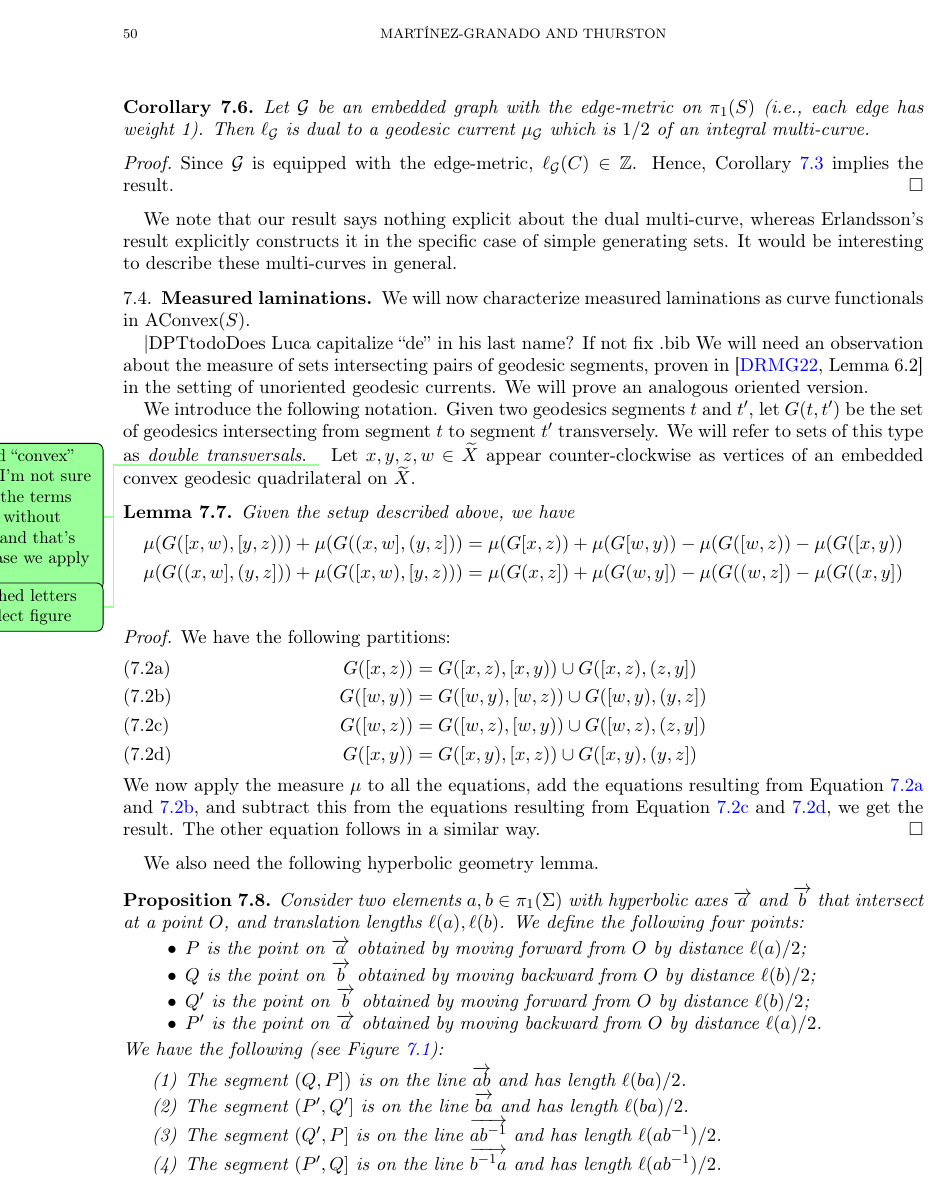
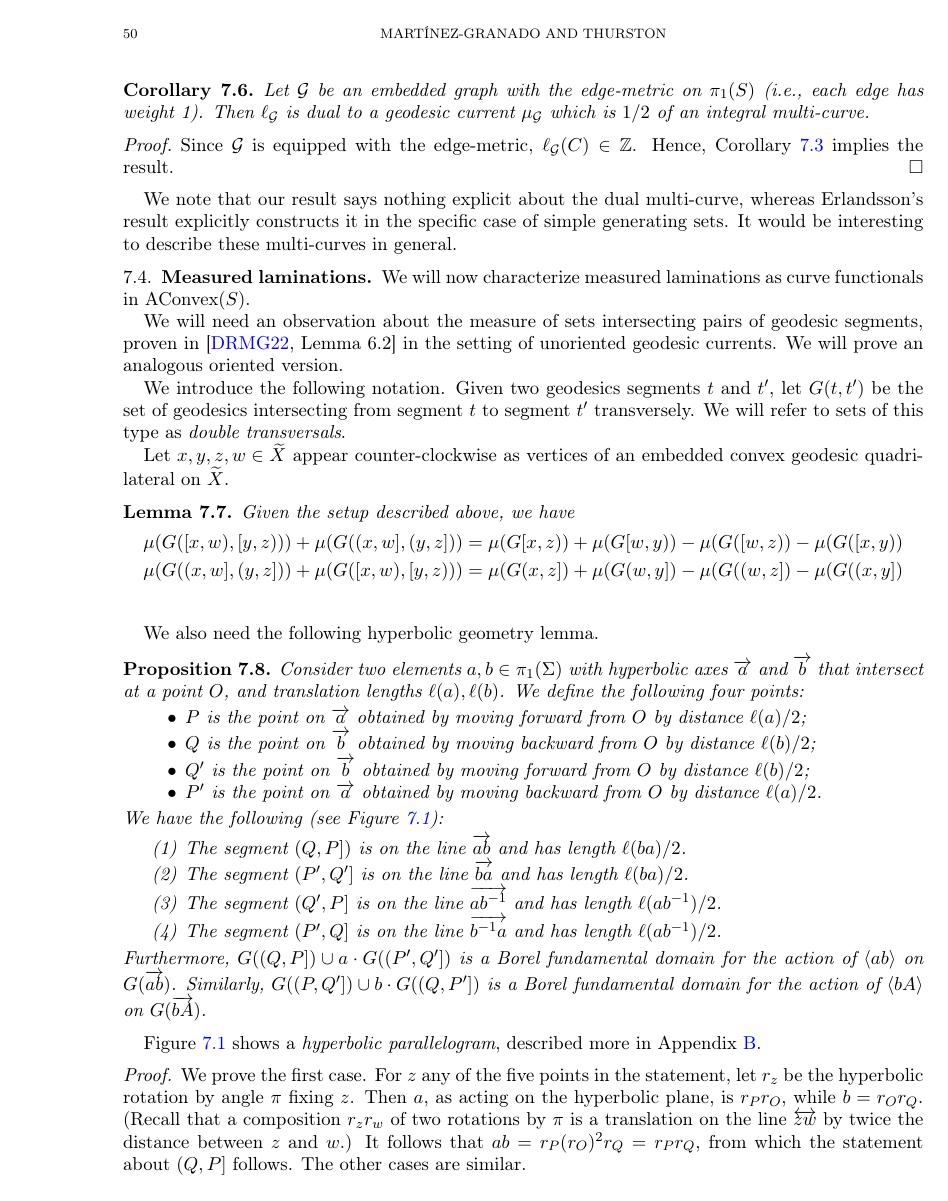
Before and after one commit to dpthurst/Currents-and-intersections, a LaTeX paper (Intersections.tex, which reads special-classes.tex): page 50 of 76. Compiled offline with pdfLaTeX.

Commit message:
Update on Overleaf.

```diff
--- a/special-classes.tex
+++ b/special-classes.tex
@@ -117,13 +117,10 @@ We note that our result says nothing explicit about the dual multi-curve, wherea
 
 We will now characterize measured laminations as curve functionals in $\AConvex(S)$.
 
-|DPTtodo{Does Luca capitalize ``de'' in his last name? If not fix .bib}
 We will need an observation about the measure of sets intersecting pairs of geodesic segments, proven in \cite[Lemma~6.2]{dRMG22:Duals} in the setting of unoriented geodesic currents. We will prove an analogous oriented version.
 
 We introduce the following notation. Given two geodesics segments $t$ and $t'$, let $G(t , t')$ be the set of geodesics intersecting from segment $t$ to segment $t'$ transversely. We will refer to sets of this type as \emph{double transversals}.
-\DPTtodo{Added ``convex'' since I'm not sure what the terms mean
-  without that, and that's the case we apply it}
-\DPTtodo{Switched letters to reflect figure}
+
 Let $x,y,z,w \in \wt{X}$ appear counter-clockwise as vertices of an
 embedded convex geodesic quadrilateral on $\wt{X}$.
 
@@ -139,27 +136,6 @@ Given the setup described above, we have
 \end{align*}
 \label{lem:otalclaim}
 \end{lemma}
-
-\begin{proof}
-We have the following partitions:
-\begin{subequations}
-\begin{align}
-G([x,z)) &= G([x,z), [x,y)) \cup G([x,z), (z,y])
-\label{eq1}
-\\
-G([w,y))&=G([w,y), [w,z)) \cup G([w,y), (y,z])
-\label{eq2}
-\\
-G([w,z))&=G([w,z), [w,y)) \cup G([w,z), (z,y])
-\label{eq3}
-\\
-G([x,y))&=G([x,y), [x,z)) \cup G([x,y), (y,z])
-\label{eq4}
-\end{align}
-\end{subequations}
-We now apply the measure $\mu$ to all the equations, add the equations resulting from Equation~\ref{eq1} and~\ref{eq2}, and subtract this from the equations resulting from Equation~\ref{eq3} and~\ref{eq4}, we get the result. The other equation follows in a similar way.
-\end{proof}
-
 
 We also need the following hyperbolic geometry lemma.
 
@@ -201,7 +177,7 @@ described more in Appendix~\ref{sec:hyp-par}.
   We prove the first case.
   For $z$ any of the five points in the statement, let $r_z$ be
   the hyperbolic rotation by angle $\pi$ fixing~$z$. Then $a$, as
-  acting on the hyperbolic plane, is $r_P r_0$, while $b = r_O r_Q$.
+  acting on the hyperbolic plane, is $r_P r_O$, while $b = r_O r_Q$.
   (Recall that a composition $r_zr_w$ of two rotations by $\pi$ is a
   translation on the line $\overleftrightarrow{zw}$ by twice the
   distance between $z$ and~$w$.)
```
Also changed, not shown: special-classes.tex (8 more changed lines).
